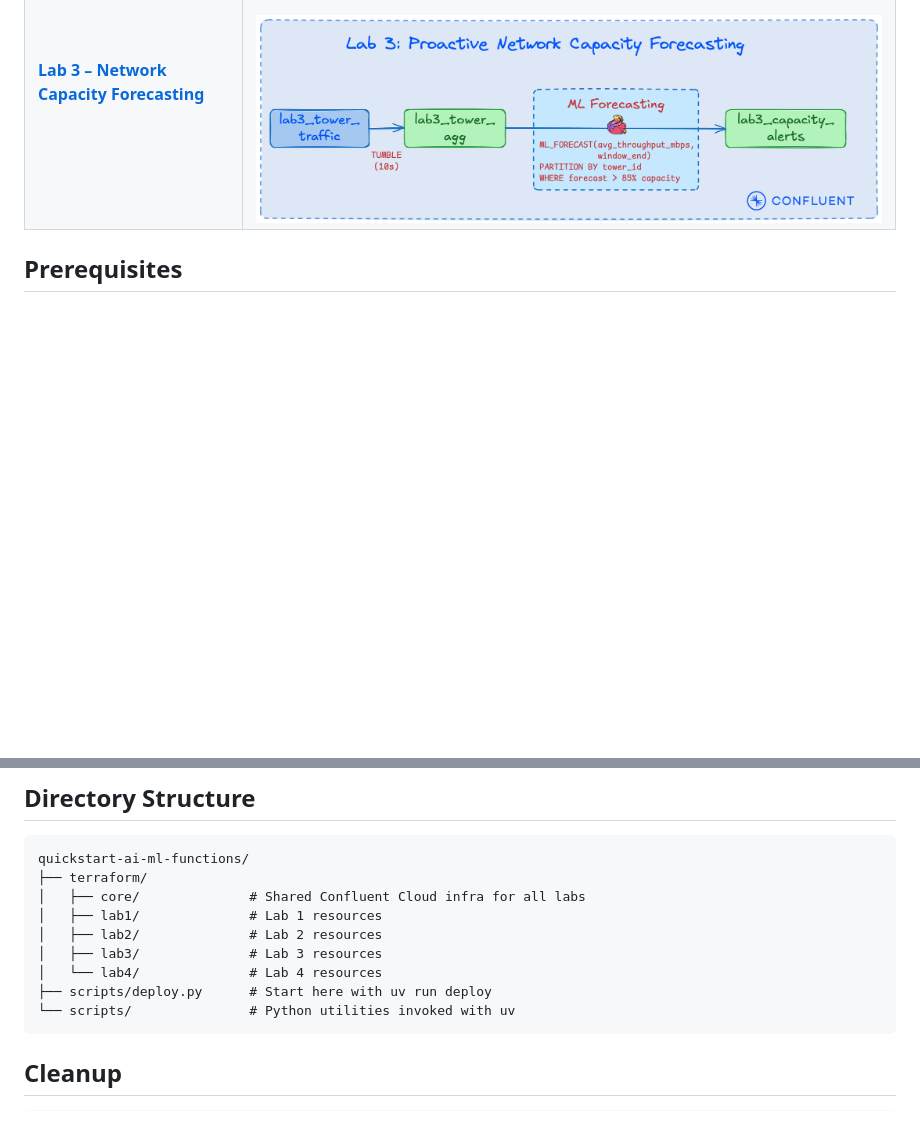
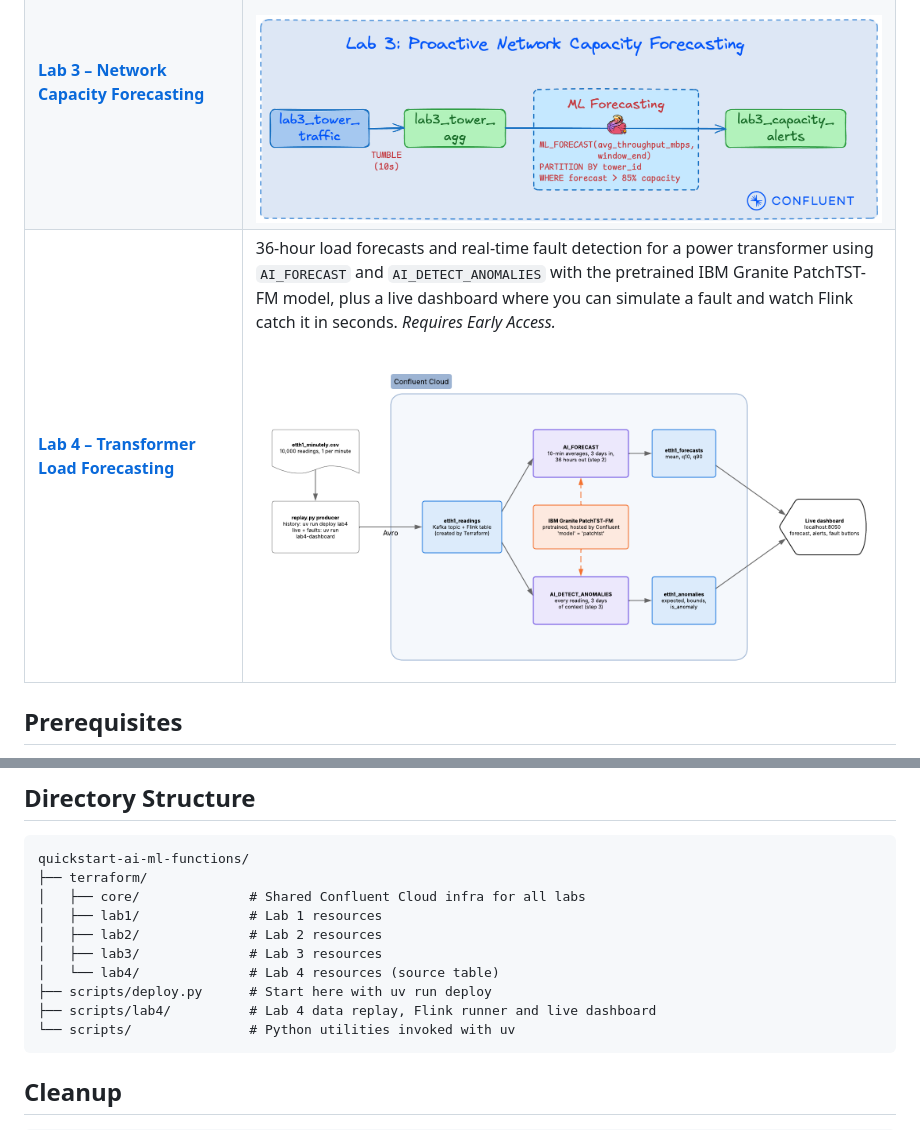
Before and after one commit to confluentinc/quickstart-ai-ml-functions, a Markdown page: README.md, 2 parts joined by grey strips. Drawn GitHub-style; pictures changed too: assets/lab4/lab4-architecture.png (added); blank space fills up the shorter version.

````diff
--- a/README.md
+++ b/README.md
@@ -20,6 +20,10 @@ Build real-time ML pipelines with [Confluent Cloud](https://www.confluent.io/con
 <tr>
 <td><a href="./Lab3-Walkthrough.md"><strong>Lab 3 – Network Capacity Forecasting</strong></a></td>
 <td>Real-time per-tower capacity forecasting using <code>ML_FORECAST</code> with per-tower ARIMA models to alert before network congestion impacts customers.<br><br><img src="./assets/lab3/lab3-architecture.png" alt="Lab 3 architecture diagram"></td>
+</tr>
+<tr>
+<td><a href="./Lab4-Walkthrough.md"><strong>Lab 4 – Transformer Load Forecasting</strong></a></td>
+<td>36-hour load forecasts and real-time fault detection for a power transformer using <code>AI_FORECAST</code> and <code>AI_DETECT_ANOMALIES</code> with the pretrained IBM Granite PatchTST-FM model, plus a live dashboard where you can simulate a fault and watch Flink catch it in seconds. <em>Requires Early Access.</em><br><br><img src="./assets/lab4/lab4-architecture.png" alt="Lab 4 architecture diagram"></td>
 </tr>
 </table>
 
@@ -78,8 +82,9 @@ quickstart-ai-ml-functions/
 │   ├── lab1/              # Lab 1 resources
 │   ├── lab2/              # Lab 2 resources
 │   ├── lab3/              # Lab 3 resources
-│   └── lab4/              # Lab 4 resources
+│   └── lab4/              # Lab 4 resources (source table)
 ├── scripts/deploy.py      # Start here with uv run deploy
+├── scripts/lab4/          # Lab 4 data replay, Flink runner and live dashboard
 └── scripts/               # Python utilities invoked with uv
 ```
 
````
Also changed, not shown: Lab3-Walkthrough.md (+7 -0 lines), Lab4-Walkthrough.md (added, +306 -0 lines), assets/lab4/lab4-data-timeline.png (added), 15 other files.
